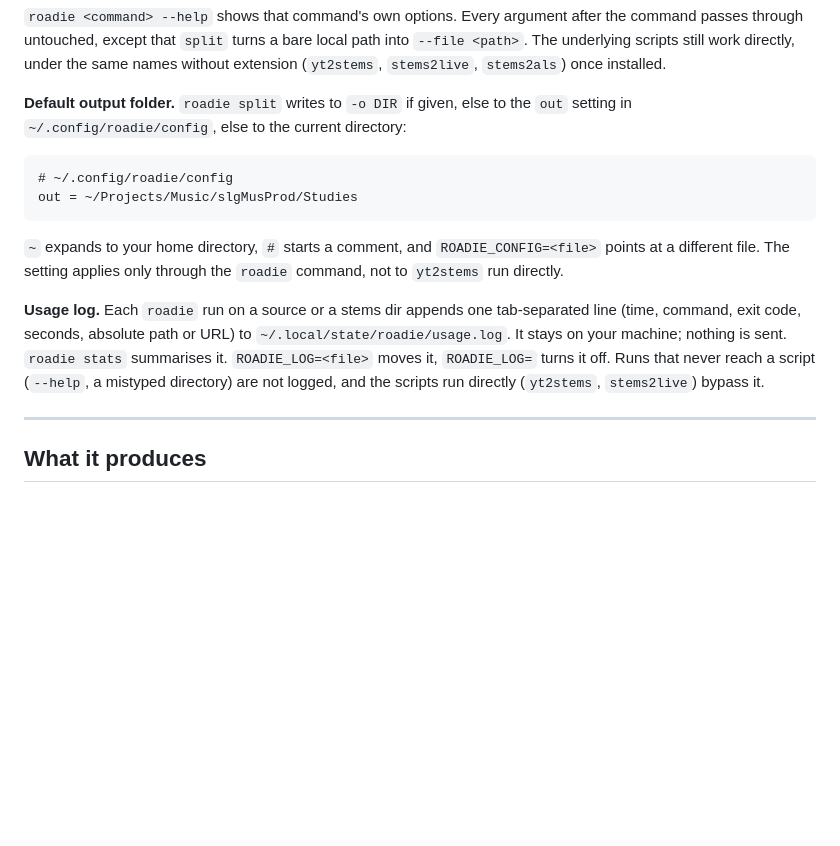
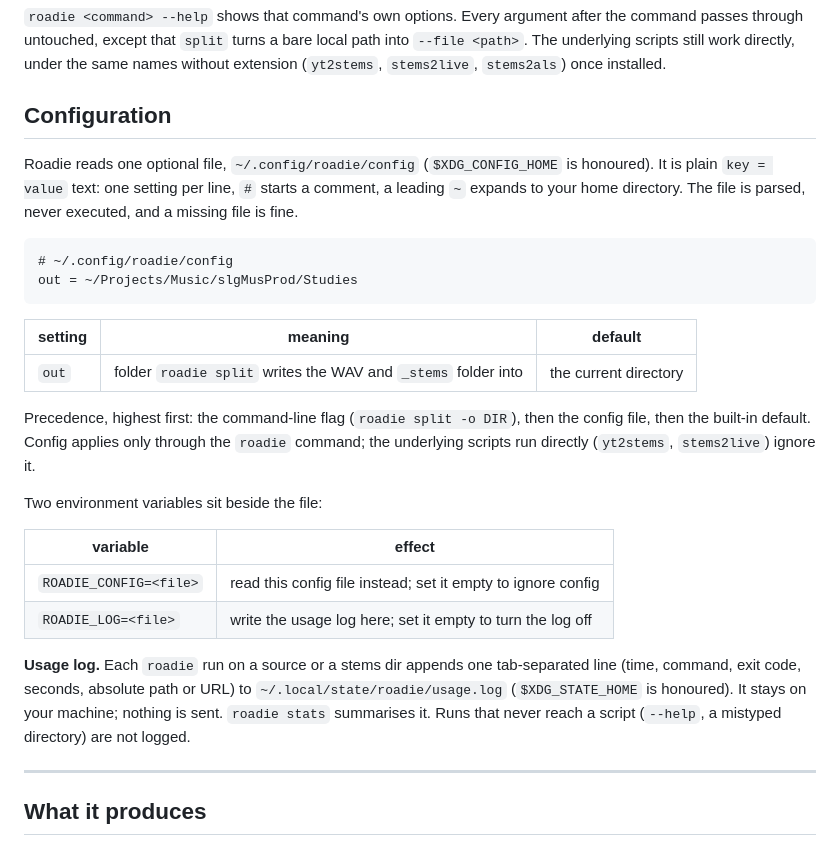
Before and after one commit to slegroux/roadie, a Markdown page: README.md, the part around the change. GitHub-like rendering; blank space fills up the shorter version.

Commit message:
README: document the config file and its precedence
Co-Authored-By: Claude Sonnet 5.5 <noreply@anthropic.com>

````diff
--- a/README.md
+++ b/README.md
@@ -46,24 +46,38 @@ the command passes through untouched, except that `split` turns a bare local pat
 into `--file <path>`. The underlying scripts still work directly, under the same
 names without extension (`yt2stems`, `stems2live`, `stems2als`) once installed.
 
-**Default output folder.** `roadie split` writes to `-o DIR` if given, else to the
-`out` setting in `~/.config/roadie/config`, else to the current directory:
+## Configuration
+
+Roadie reads one optional file, `~/.config/roadie/config` (`$XDG_CONFIG_HOME` is
+honoured). It is plain `key = value` text: one setting per line, `#` starts a
+comment, a leading `~` expands to your home directory. The file is parsed, never
+executed, and a missing file is fine.
 
 ```
 # ~/.config/roadie/config
 out = ~/Projects/Music/slgMusProd/Studies
 ```
 
-`~` expands to your home directory, `#` starts a comment, and
-`ROADIE_CONFIG=<file>` points at a different file. The setting applies only through
-the `roadie` command, not to `yt2stems` run directly.
+| setting | meaning | default |
+|---|---|---|
+| `out` | folder `roadie split` writes the WAV and `_stems` folder into | the current directory |
+
+Precedence, highest first: the command-line flag (`roadie split -o DIR`), then the
+config file, then the built-in default. Config applies only through the `roadie`
+command; the underlying scripts run directly (`yt2stems`, `stems2live`) ignore it.
+
+Two environment variables sit beside the file:
+
+| variable | effect |
+|---|---|
+| `ROADIE_CONFIG=<file>` | read this config file instead; set it empty to ignore config |
+| `ROADIE_LOG=<file>` | write the usage log here; set it empty to turn the log off |
 
 **Usage log.** Each `roadie` run on a source or a stems dir appends one
 tab-separated line (time, command, exit code, seconds, absolute path or URL) to
-`~/.local/state/roadie/usage.log`. It stays on your machine; nothing is sent.
-`roadie stats` summarises it. `ROADIE_LOG=<file>` moves it, `ROADIE_LOG=` turns it
-off. Runs that never reach a script (`--help`, a mistyped directory) are not
-logged, and the scripts run directly (`yt2stems`, `stems2live`) bypass it.
+`~/.local/state/roadie/usage.log` (`$XDG_STATE_HOME` is honoured). It stays on your
+machine; nothing is sent. `roadie stats` summarises it. Runs that never reach a
+script (`--help`, a mistyped directory) are not logged.
 
 ---
 
````
